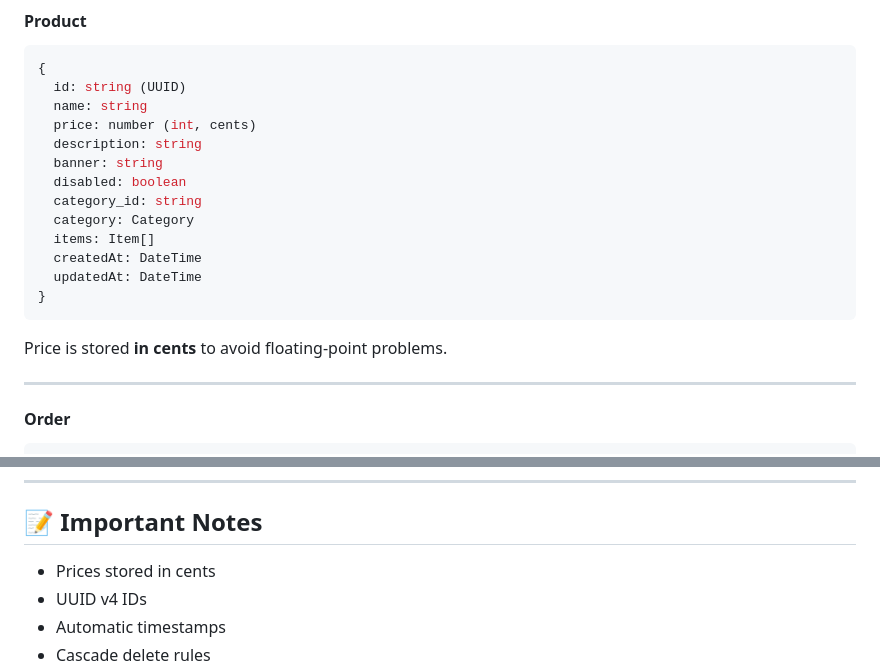
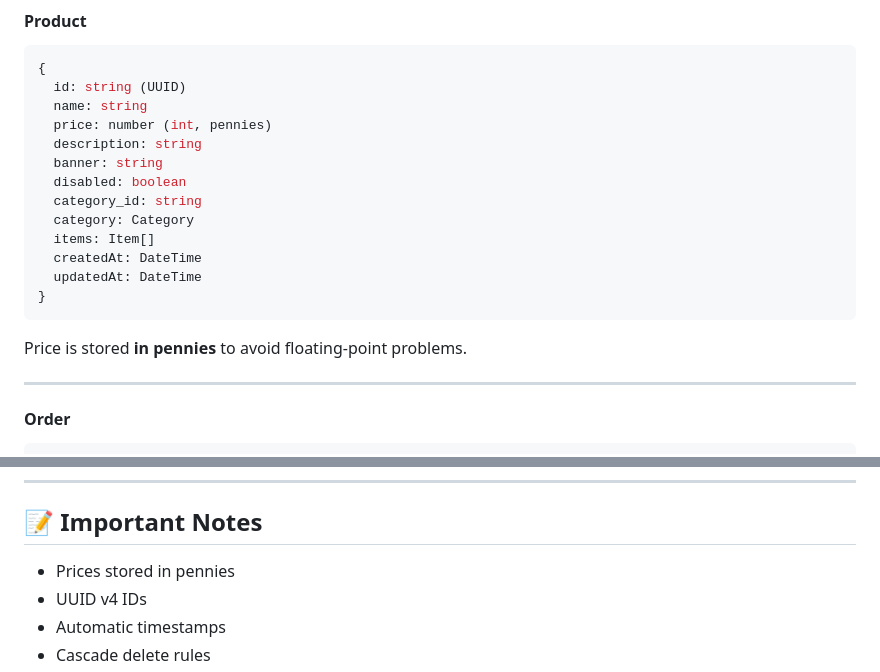
Before and after one commit to GusDevHub/cowshed, a Markdown page: project_context.md, 2 parts joined by grey strips. GitHub-like rendering.

Commit message:
amend cents to pennies

````diff
--- a/project_context.md
+++ b/project_context.md
@@ -170,7 +170,7 @@ Roles:
 {
   id: string (UUID)
   name: string
-  price: number (int, cents)
+  price: number (int, pennies)
   description: string
   banner: string
   disabled: boolean
@@ -182,7 +182,7 @@ Roles:
 }
 ```
 
-Price is stored **in cents** to avoid floating-point problems.
+Price is stored **in pennies** to avoid floating-point problems.
 
 ---
 
@@ -498,7 +498,7 @@ Validation:
 
 ## 📝 Important Notes
 
-- Prices stored in cents
+- Prices stored in pennies
 - UUID v4 IDs
 - Automatic timestamps
 - Cascade delete rules
````
